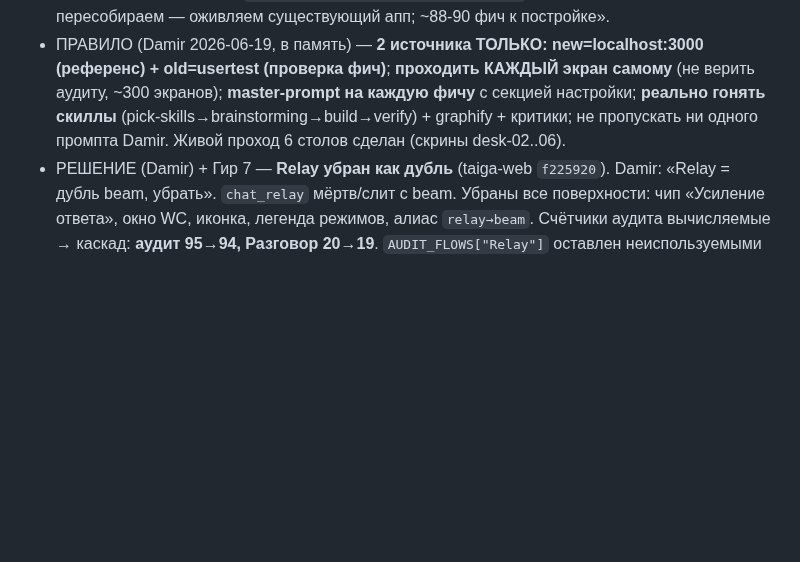
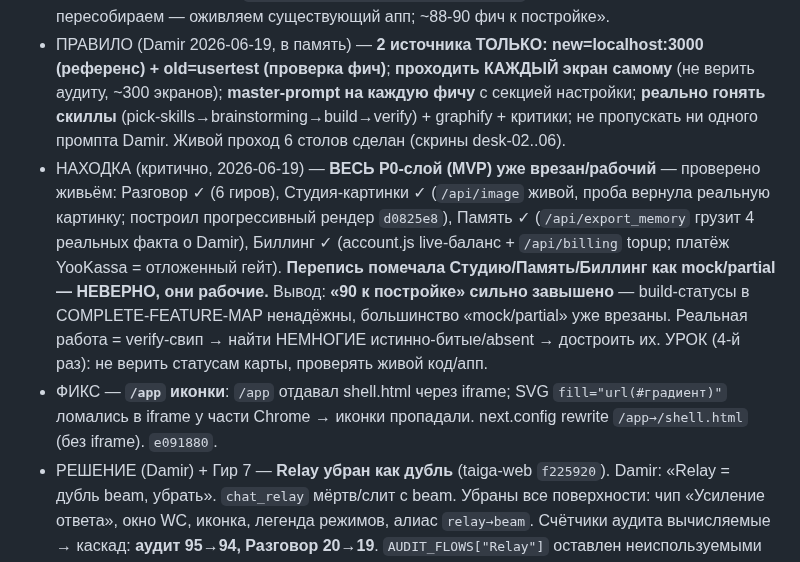
Before and after one commit to d14life/taiga-backend, a Markdown page: docs/DECISIONS-LOG.md, the part around the change. GitHub-like rendering; blank space fills up the shorter version.

Commit message:
docs: НАХОДКА — весь P0/MVP-слой уже врезан (Студия/Память/Биллинг рабочие)
Живая проверка: Разговор ✓ · Студия-картинки ✓ (реальные кадра) · Память ✓
(4 факта о Damir грузятся) · Биллинг ✓ (live-баланс/topup). Перепись врала про
mock/partial по всем трём → «90 к постройке» завышено. build-статусы карты
ненадёжны. Дальше: verify-свип → истинные гэпы → достроить. + /app icon-fix note.

Co-Authored-By: Claude Opus 4.8 (1M context) <noreply@anthropic.com>

```diff
--- a/docs/DECISIONS-LOG.md
+++ b/docs/DECISIONS-LOG.md
@@ -18,6 +18,8 @@
 - ОТЛОЖЕНО — **id-пиннинг конкретных моделей** в окнах Совет/Сравнить (display-имя → catalog-id маппинг): окна шлют `n` (число), бэк берёт топ-N; пиннинг конкретных GPT/Claude/Gemini — парный TODO для обоих окон.
 - НАХОДКА (перепись `wkx8w4zhf`) — **ПОЛНАЯ no-miss перепись: 186 фич** (заменяет аудит-95 и реестр-139). build-state: **96 live · 47 partial · 9 mock · 34 absent → 90 к постройке** (минус Relay/Beam по решению Damir ≈ 88). По столам: Чат/Разговор 50 · Агент 41 · Настройки 28 · Память 22 · Студия 19 · Дизайн 17 · Код 15 · Ultra 8 · global 36. **38 фич имеют секцию мастер-промпта** (привязать master-prompt-слой). Старый-дизайн-only (≈5, минус Beam): Cookies-панель · Agent «Источники правды» под-вкладка · Ralph-монитор · Super-агент панель · Биллинг-консоль. Карта: `docs/design/COMPLETE-FEATURE-MAP.md`. ОТВЕТ Damir: «не пересобираем — оживляем существующий апп; ~88-90 фич к постройке».
 - ПРАВИЛО (Damir 2026-06-19, в память) — **2 источника ТОЛЬКО: new=localhost:3000 (референс) + old=usertest (проверка фич)**; **проходить КАЖДЫЙ экран самому** (не верить аудиту, ~300 экранов); **master-prompt на каждую фичу** с секцией настройки; **реально гонять скиллы** (pick-skills→brainstorming→build→verify) + graphify + критики; не пропускать ни одного промпта Damir. Живой проход 6 столов сделан (скрины desk-02..06).
+- НАХОДКА (критично, 2026-06-19) — **ВЕСЬ P0-слой (MVP) уже врезан/рабочий** — проверено живьём: Разговор ✓ (6 гиров), Студия-картинки ✓ (`/api/image` живой, проба вернула реальную картинку; построил прогрессивный рендер `d0825e8`), Память ✓ (`/api/export_memory` грузит 4 реальных факта о Damir), Биллинг ✓ (account.js live-баланс + `/api/billing` topup; платёж YooKassa = отложенный гейт). **Перепись помечала Студию/Память/Биллинг как mock/partial — НЕВЕРНО, они рабочие.** Вывод: **«90 к постройке» сильно завышено** — build-статусы в COMPLETE-FEATURE-MAP ненадёжны, большинство «mock/partial» уже врезаны. Реальная работа = verify-свип → найти НЕМНОГИЕ истинно-битые/absent → достроить их. УРОК (4-й раз): не верить статусам карты, проверять живой код/апп.
+- ФИКС — **`/app` иконки**: `/app` отдавал shell.html через iframe; SVG `fill="url(#градиент)"` ломались в iframe у части Chrome → иконки пропадали. next.config rewrite `/app→/shell.html` (без iframe). `e091880`.
 - РЕШЕНИЕ (Damir) + Гир 7 — **Relay убран как дубль** (taiga-web `f225920`). Damir: «Relay = дубль beam, убрать». `chat_relay` мёртв/слит с beam. Убраны все поверхности: чип «Усиление ответа», окно WC, иконка, легенда режимов, алиас `relay→beam`. Счётчики аудита вычисляемые → каскад: **аудит 95→94, Разговор 20→19**. `AUDIT_FLOWS["Relay"]` оставлен неиспользуемыми данными (тривиальная чистка потом). **Стол-1 Разговор: 6 закрытых гиров** (Длина·Совет·Мозг·Рерайт·Сравнить·Relay-убран) + Ультра. Осталось ясное: Проверка реальности · Подсказки-продолжения · Персонажи · Улучшить промпт · Веб-поиск · Глубоко · Код.
 
 ## 2026-06-18
```
